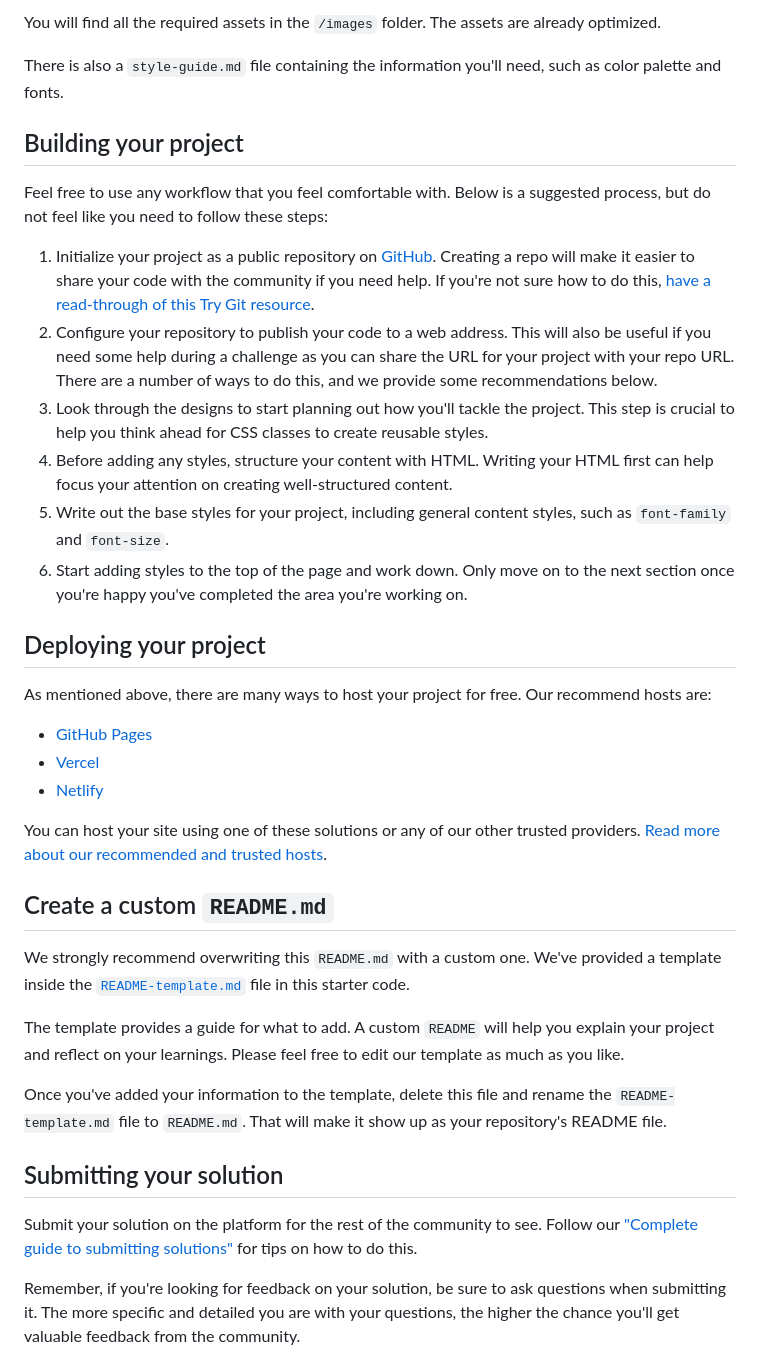
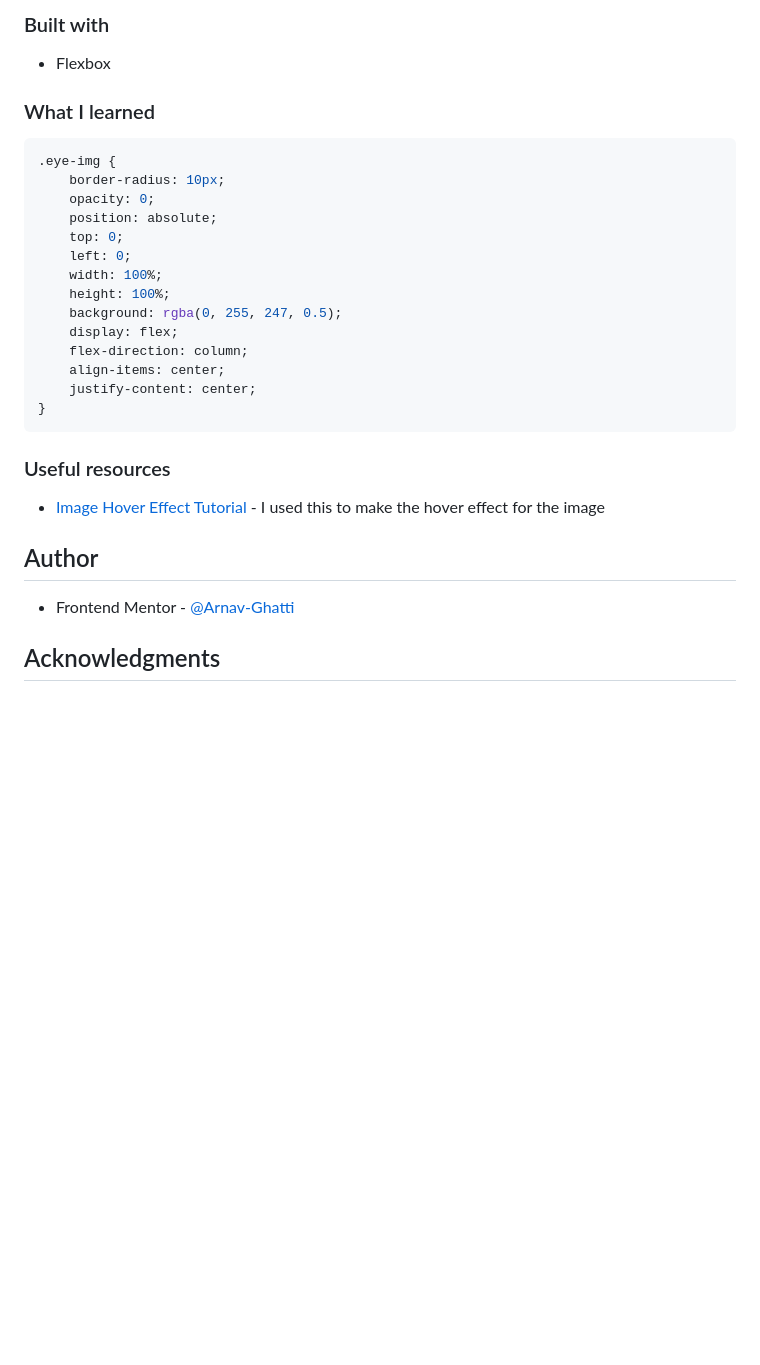
Before and after one commit to Arnav-Ghatti/NFT-Preview-Card, a Markdown page: README.md, the part around the change printed below. GitHub-like rendering; blank space fills up the shorter version.

````diff
--- a/README.md
+++ b/README.md
@@ -33,40 +40,34 @@ If you would like the design files (we provide Sketch & Figma versions) to inspe
 
-You will find all the required assets in the `/images` folder. The assets are already optimized.
+### Built with
 
-There is also a `style-guide.md` file containing the information you'll need, such as color palette and fonts.
+- Flexbox
 
-## Building your project
+### What I learned
 
-Feel free to use any workflow that you feel comfortable with. Below is a suggested process, but do not feel like you need to follow these steps:
+```css
+.eye-img {
+    border-radius: 10px;
+    opacity: 0;
+    position: absolute;
+    top: 0;
+    left: 0;
+    width: 100%;
+    height: 100%;
+    background: rgba(0, 255, 247, 0.5);
+    display: flex;
+    flex-direction: column;
+    align-items: center;
+    justify-content: center;
+}
+```
 
-1. Initialize your project as a public repository on [GitHub](https://github.com/). Creating a repo will make it easier to share your code with the community if you need help. If you're not sure how to do this, [have a read-through of this Try Git resource](https://try.github.io/).
-2. Configure your repository to publish your code to a web address. This will also be useful if you need some help during a challenge as you can share the URL for your project with your repo URL. There are a number of ways to do this, and we provide some recommendations below.
-3. Look through the designs to start planning out how you'll tackle the project. This step is crucial to help you think ahead for CSS classes to create reusable styles.
-4. Before adding any styles, structure your content with HTML. Writing your HTML first can help focus your attention on creating well-structured content.
-5. Write out the base styles for your project, including general content styles, such as `font-family` and `font-size`.
-6. Start adding styles to the top of the page and work down. Only move on to the next section once you're happy you've completed the area you're working on.
+### Useful resources
 
-## Deploying your project
+- [Image Hover Effect Tutorial](https://youtu.be/exb2ab72Xhs) - I used this to make the hover effect for the image
 
-As mentioned above, there are many ways to host your project for free. Our recommend hosts are:
+## Author
 
-- [GitHub Pages](https://pages.github.com/)
-- [Vercel](https://vercel.com/)
-- [Netlify](https://www.netlify.com/)
+- Frontend Mentor - [@Arnav-Ghatti](https://www.frontendmentor.io/profile/arnav-ghatti)
 
-You can host your site using one of these solutions or any of our other trusted providers. [Read more about our recommended and trusted hosts](https://medium.com/frontend-mentor/frontend-mentor-trusted-hosting-providers-bf000dfebe).
+## Acknowledgments
 
-## Create a custom `README.md`
-
-We strongly recommend overwriting this `README.md` with a custom one. We've provided a template inside the [`README-template.md`](./README-template.md) file in this starter code.
-
-The template provides a guide for what to add. A custom `README` will help you explain your project and reflect on your learnings. Please feel free to edit our template as much as you like.
-
-Once you've added your information to the template, delete this file and rename the `README-template.md` file to `README.md`. That will make it show up as your repository's README file.
-
-## Submitting your solution
-
-Submit your solution on the platform for the rest of the community to see. Follow our ["Complete guide to submitting solutions"](https://medium.com/frontend-mentor/a-complete-guide-to-submitting-solutions-on-frontend-mentor-ac6384162248) for tips on how to do this.
-
-Remember, if you're looking for feedback on your solution, be sure to ask questions when submitting it. The more specific and detailed you are with your questions, the higher the chance you'll get valuable feedback from the community.
-
````
Also changed, not shown: other parts of README.md (+25 -37 lines), README-template.md (deleted, +0 -111 lines), style-guide.md (deleted, +0 -33 lines), screenshot-1.jpeg (added), screenshot-2.jpeg (added).
